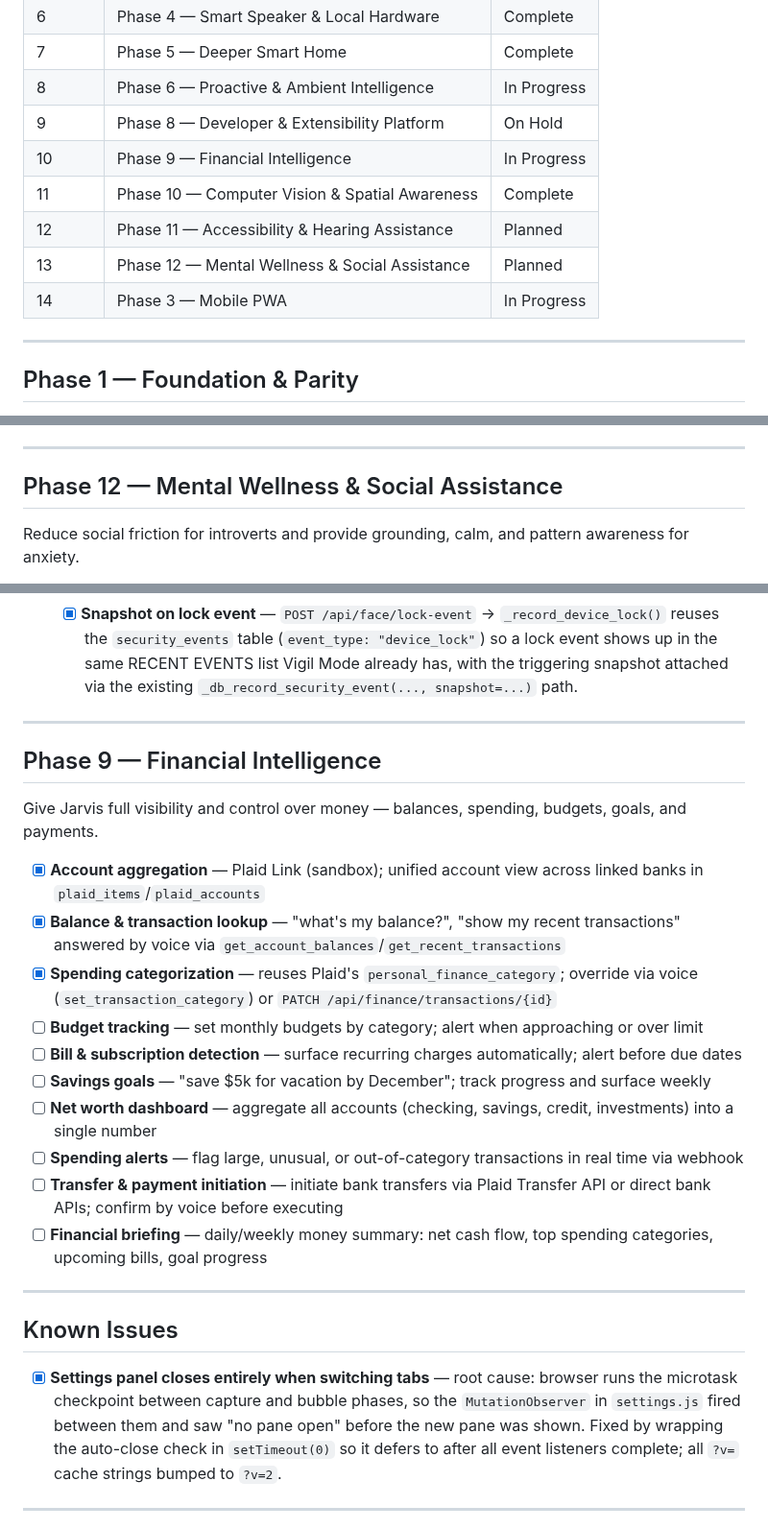
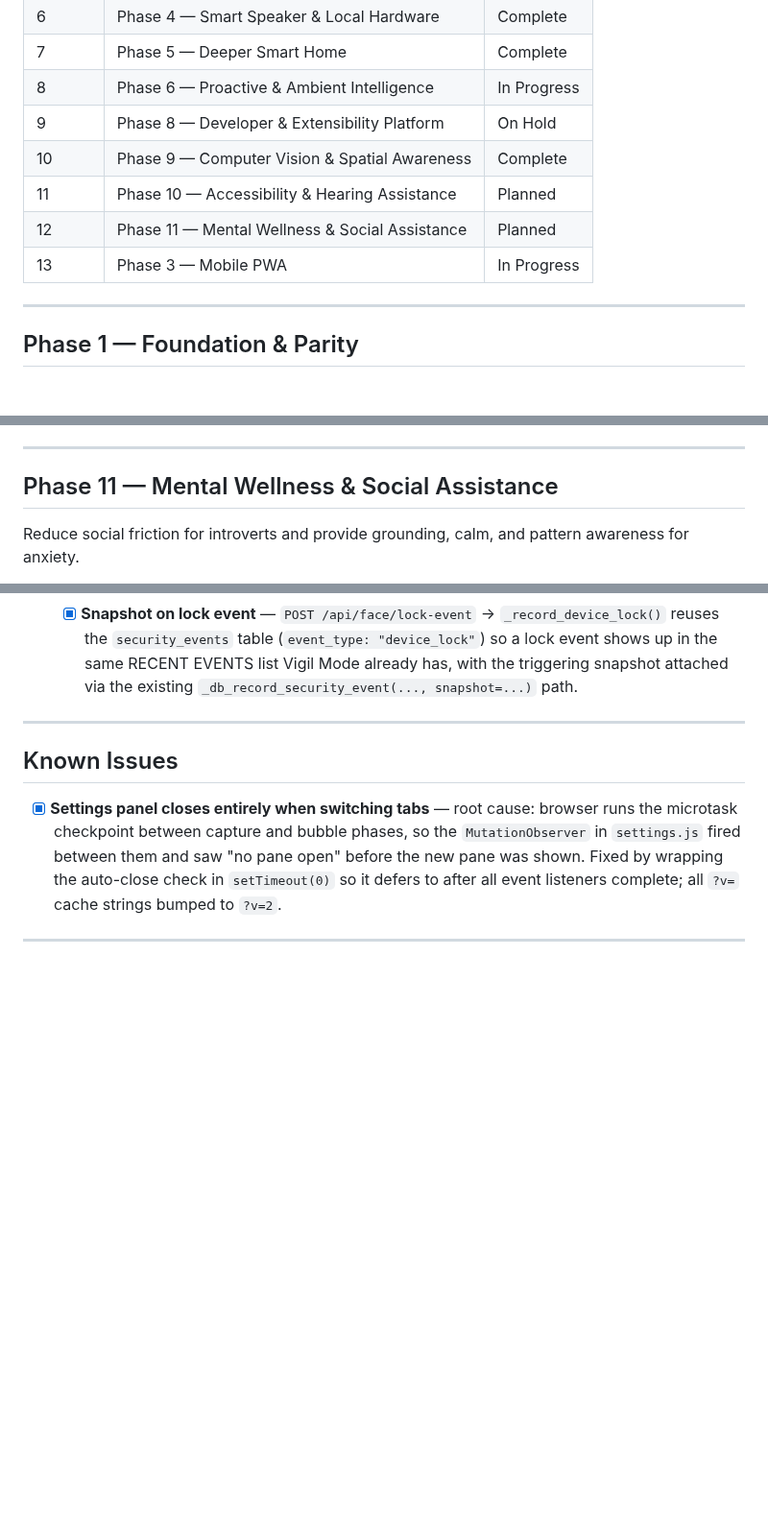
Before and after one commit to gavvahar/Jarvis, a Markdown page: ROADMAP.md, 3 parts joined by grey strips. Shown at 96% size. GitHub-like rendering; blank space fills up the shorter version.

Commit message:
fix(docs): update contributing and roadmap documentation for clarity and accuracy

```diff
--- a/ROADMAP.md
+++ b/ROADMAP.md
@@ -15,11 +15,10 @@
 | 7        | Phase 5 — Deeper Smart Home                    | Complete    |
 | 8        | Phase 6 — Proactive & Ambient Intelligence     | In Progress |
 | 9        | Phase 8 — Developer & Extensibility Platform   | On Hold     |
-| 10       | Phase 9 — Financial Intelligence               | In Progress |
-| 11       | Phase 10 — Computer Vision & Spatial Awareness | Complete    |
-| 12       | Phase 11 — Accessibility & Hearing Assistance  | Planned     |
-| 13       | Phase 12 — Mental Wellness & Social Assistance | Planned     |
-| 14       | Phase 3 — Mobile PWA                           | In Progress |
+| 10       | Phase 9 — Computer Vision & Spatial Awareness | Complete    |
+| 11       | Phase 10 — Accessibility & Hearing Assistance  | Planned     |
+| 12       | Phase 11 — Mental Wellness & Social Assistance | Planned     |
+| 13       | Phase 3 — Mobile PWA                           | In Progress |
 
 ---
 
@@ -145,7 +144,7 @@ Make Jarvis a platform others can build on, like Alexa Skills or Google Actions.
 
 ---
 
-## Phase 12 — Mental Wellness & Social Assistance
+## Phase 11 — Mental Wellness & Social Assistance
 
 Reduce social friction for introverts and provide grounding, calm, and pattern awareness for anxiety.
 
@@ -195,23 +194,6 @@ Give Jarvis eyes — know who is home, where they are, what they're doing, and f
   - [x] **Consecutive-mismatch state machine** — lock condition is: the logged-in user's `user_id` is _absent_ from the matched faces _and_ at least one _other_ matched (or unmatched/`unknown`) face _is_ present, for 3 consecutive checks — a single bad frame (bad lighting, brief look-away, empty frame) doesn't trigger it or reset it; the counter only resets to 0 on a check where the logged-in user is visible again.
   - [x] **Lock screen UI** — full-viewport overlay blanking the rest of the app, "J.A.R.V.I.S. LOCKED" state, continues running the same capture loop underneath and auto-unlocks the instant a check sees the logged-in user alone in frame.
   - [x] **Snapshot on lock event** — `POST /api/face/lock-event` → `_record_device_lock()` reuses the `security_events` table (`event_type: "device_lock"`) so a lock event shows up in the same RECENT EVENTS list Vigil Mode already has, with the triggering snapshot attached via the existing `_db_record_security_event(..., snapshot=...)` path.
-
----
-
-## Phase 9 — Financial Intelligence
-
-Give Jarvis full visibility and control over money — balances, spending, budgets, goals, and payments.
-
-- [x] **Account aggregation** — Plaid Link (sandbox); unified account view across linked banks in `plaid_items`/`plaid_accounts`
-- [x] **Balance & transaction lookup** — "what's my balance?", "show my recent transactions" answered by voice via `get_account_balances`/`get_recent_transactions`
-- [x] **Spending categorization** — reuses Plaid's `personal_finance_category`; override via voice (`set_transaction_category`) or `PATCH /api/finance/transactions/{id}`
-- [ ] **Budget tracking** — set monthly budgets by category; alert when approaching or over limit
-- [ ] **Bill & subscription detection** — surface recurring charges automatically; alert before due dates
-- [ ] **Savings goals** — "save $5k for vacation by December"; track progress and surface weekly
-- [ ] **Net worth dashboard** — aggregate all accounts (checking, savings, credit, investments) into a single number
-- [ ] **Spending alerts** — flag large, unusual, or out-of-category transactions in real time via webhook
-- [ ] **Transfer & payment initiation** — initiate bank transfers via Plaid Transfer API or direct bank APIs; confirm by voice before executing
-- [ ] **Financial briefing** — daily/weekly money summary: net cash flow, top spending categories, upcoming bills, goal progress
 
 ---
 
```
Also changed, not shown: other parts of ROADMAP.md (+2 -2 lines), CONTRIBUTING.md (+1 -1 lines), README.md (+0 -29 lines).
